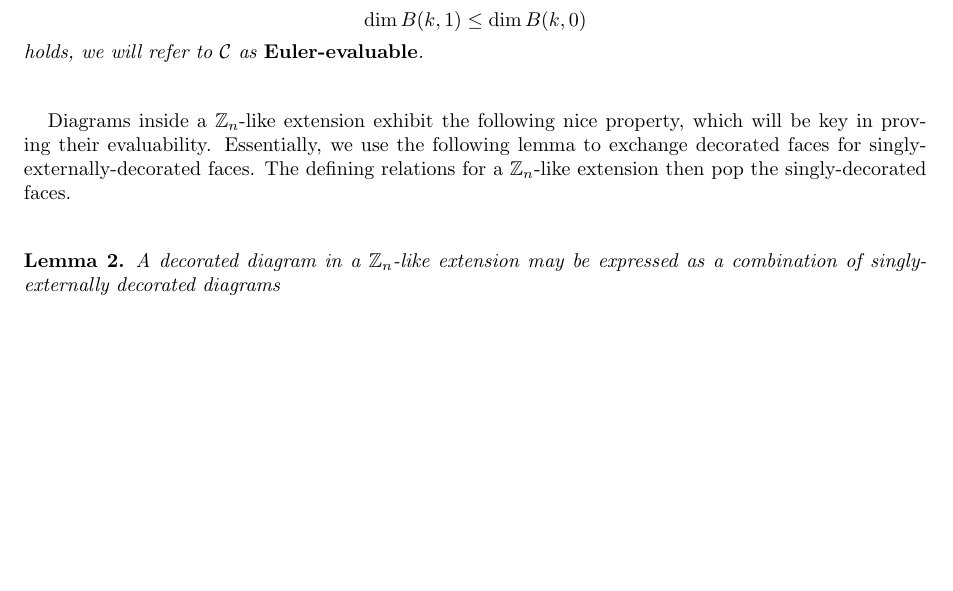
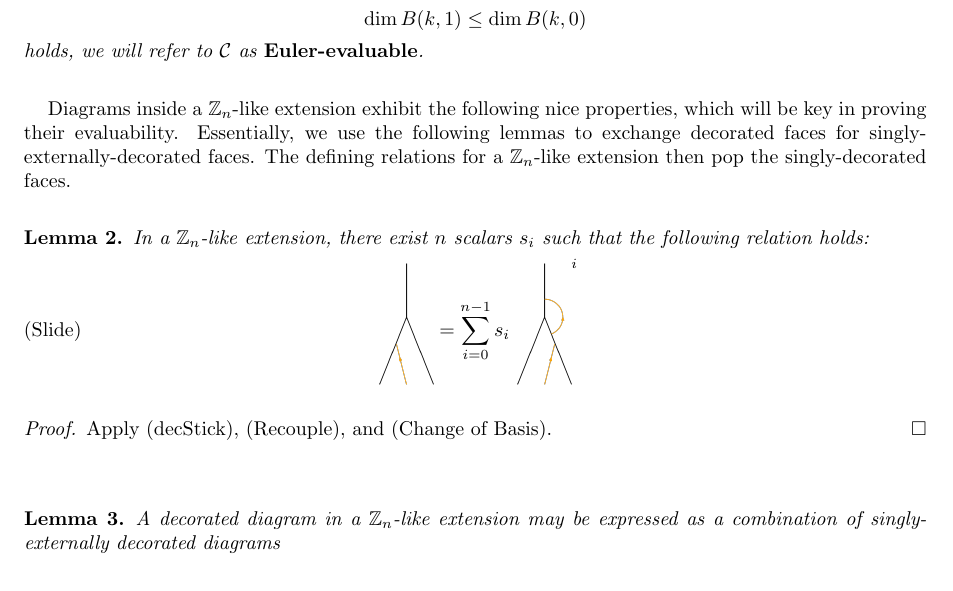
Before and after one commit to chill1017/quantum_subgroups_G2, a LaTeX paper (main.tex, which reads skein-theory.tex): part of page 7 of 16, cut so that both start at the same text, the shorter picture padded with empty space. Compiled offline with pdfLaTeX.

Commit message:
Slide now a lemma

```diff
--- a/skein-theory.tex
+++ b/skein-theory.tex
@@ -36,9 +36,21 @@ One way to capture this evaluability is by considering dimensions of box spaces.
 
 
 
-Diagrams inside a $\Z_n$-like extension exhibit the following nice property, which will be key in proving their evaluability.
-Essentially, we use the following lemma to exchange decorated faces for singly-externally-decorated faces.
+Diagrams inside a $\Z_n$-like extension exhibit the following nice properties, which will be key in proving their evaluability.
+Essentially, we use the following lemmas to exchange decorated faces for singly-externally-decorated faces.
 The defining relations for a $\Z_n$-like extension then pop the singly-decorated faces.
+
+\begin{lemma}
+    In a $\Z_n$-like extension, there exist $n$ scalars $s_i$ such that the following relation holds:
+    \begin{equation*}\tag{Slide}
+        \skein{/skein_figs/slide_LHS}{0.1}
+        = \sum_{i=0}^{n-1} s_i \skein{/skein_figs/slide_RHS2}{0.1}^i
+    \end{equation*}
+\end{lemma}
+\begin{proof}
+    Apply (decStick), (Recouple), and (Change of Basis).
+\end{proof}
+
 
 \begin{lemma}\label{lem:ext-dec}
     A decorated diagram in a $\Z_n$-like extension may be expressed as a combination of singly-externally decorated diagrams
```
